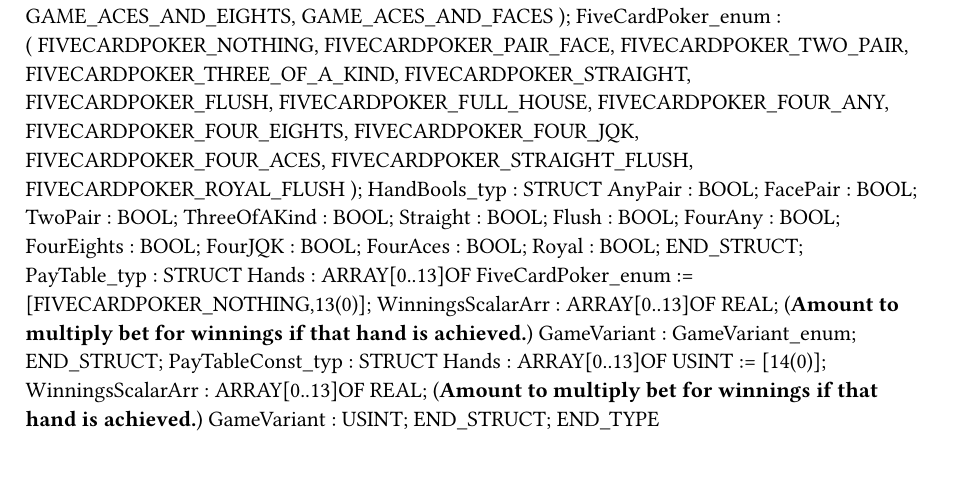
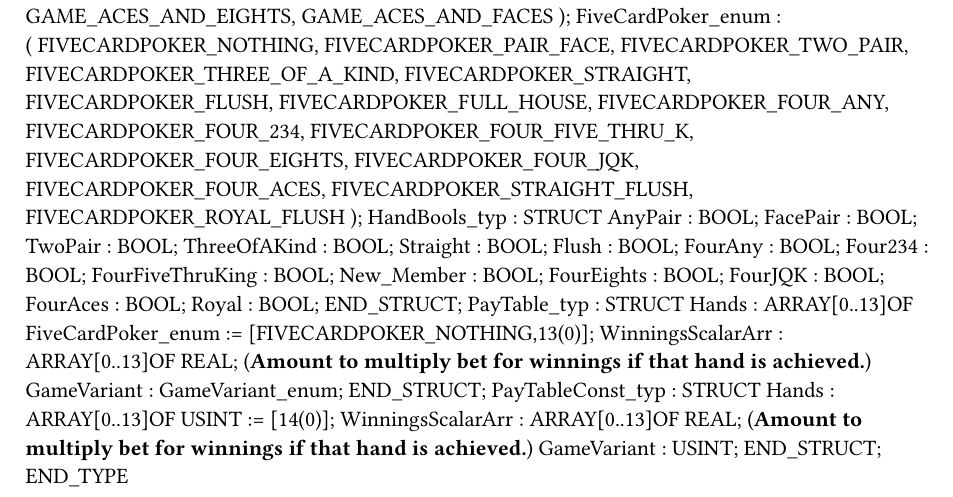
Before and after one commit to ChrisHairstonBnR/BnR-Video-Poker, a Typst document (BrVideoPoker/Logical/Libraries/PokerHands/Types.typ): part of the page, cut so that both start at the same text. Compiled offline with Typst 0.15.

Commit message:
Added Enums for Bonus Poker

```diff
--- a/BrVideoPoker/Logical/Libraries/PokerHands/Types.typ
+++ b/BrVideoPoker/Logical/Libraries/PokerHands/Types.typ
@@ -22,6 +22,8 @@ TYPE
 		FIVECARDPOKER_FLUSH,
 		FIVECARDPOKER_FULL_HOUSE,
 		FIVECARDPOKER_FOUR_ANY,
+		FIVECARDPOKER_FOUR_234,
+		FIVECARDPOKER_FOUR_FIVE_THRU_K,
 		FIVECARDPOKER_FOUR_EIGHTS,
 		FIVECARDPOKER_FOUR_JQK,
 		FIVECARDPOKER_FOUR_ACES,
@@ -36,6 +38,9 @@ TYPE
 		Straight : BOOL;
 		Flush : BOOL;
 		FourAny : BOOL;
+		Four234 : BOOL;
+		FourFiveThruKing : BOOL;
+		New_Member : BOOL;
 		FourEights : BOOL;
 		FourJQK : BOOL;
 		FourAces : BOOL;
```
Also changed, not shown: 3 other files.
